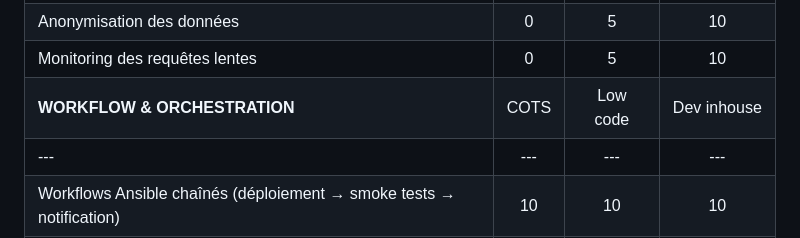
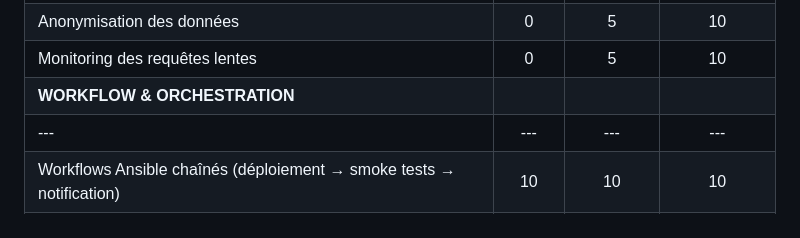
Before and after one commit to logo-solutions/factice, a Markdown page: Docs/sre.md, the part around the change. Rendered like a GitHub page.

Commit message:
fix: enlever en-têtes de ligne titre tableau WORKFLOW & ORCHESTRATION

```diff
--- a/Docs/sre.md
+++ b/Docs/sre.md
@@ -65,7 +65,7 @@
 | Sauvegarde + test de restauration | 10 | 10 | 10 |
 | Anonymisation des données | 0 | 5 | 10 |
 | Monitoring des requêtes lentes | 0 | 5 | 10 |
-| **WORKFLOW & ORCHESTRATION** | COTS | Low code | Dev inhouse |
+| **WORKFLOW & ORCHESTRATION** | | | |
 |---|---|---|---|
 | Workflows Ansible chaînés (déploiement → smoke tests → notification) | 10 | 10 | 10 |
 | Pipeline de build CI/CD (code source + déploiement + configuration) | 5 | 10 | 10 |
```
